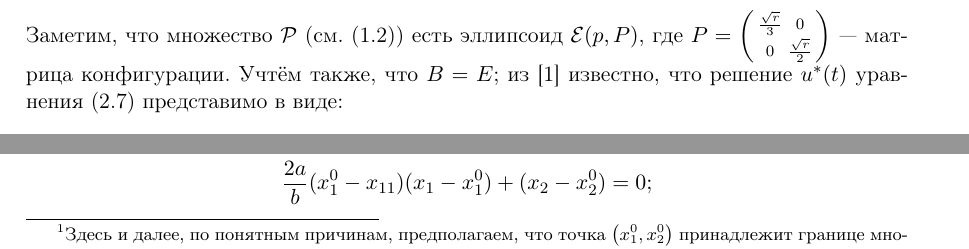
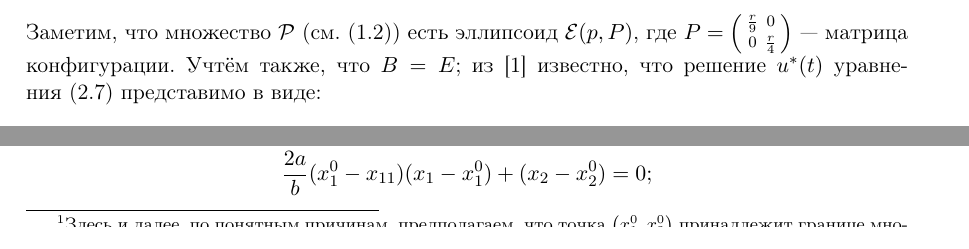
Before and after one commit to doctormee/latex, a LaTeX document (6sem/lab1/report.tex): two parts of page 6 of 8, joined at a grey line, cut at the place of the change. Compiled offline with pdfLaTeX.

Commit message:
Matrix P fixed

```diff
--- a/6sem/lab1/report.tex
+++ b/6sem/lab1/report.tex
@@ -189,7 +189,7 @@
         \scalar{B^{T}\psi(t)}{u^{*}(t)} = \, \sup_{u(t)\in\mathcal{P}}\scalar{B^{T}\psi(t)}{u(t)}
     \end{equation}
     Заметим, что множество \(\mathcal{P}\) (см. \eqref{task:P}) есть эллипсоид \( \mathcal{E}(p, P)\), где \(P =
-    \left(\begin{smallmatrix} \frac{\sqrt{r}}{3} & 0 \\ 0 & \frac{\sqrt{r}}{2} \end{smallmatrix}\right)\)~--- матрица конфигурации.
+    \left(\begin{smallmatrix} \frac{r}{9} & 0 \\ 0 & \frac{r}{4} \end{smallmatrix}\right)\)~--- матрица конфигурации.
     Учтём также, что \(B = E\); из \cite{Roublev:optimal:linear} известно, что решение \(u^{*}(t)\) уравнения~\eqref{eq:optimum:final} представимо в виде:
     \begin{equation}
     \label{eq:control}
```
Also changed, not shown: 6sem/lab1/report.pdf, 2 other files.
